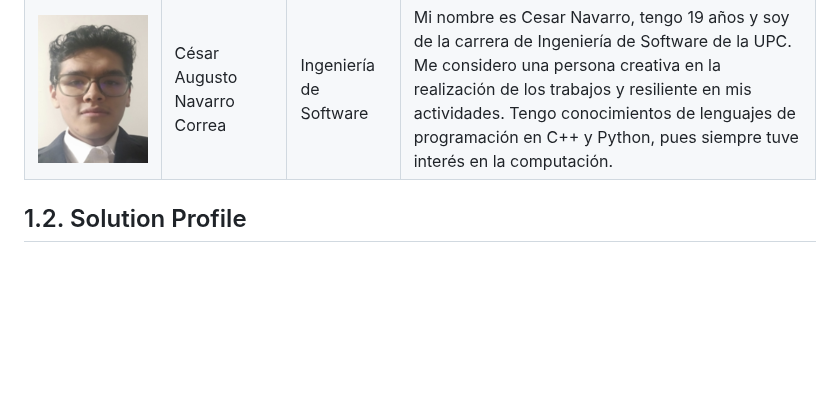
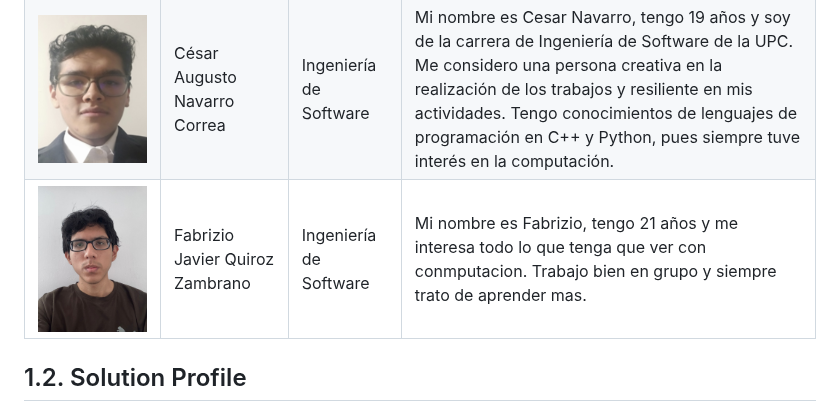
Before and after one commit to 1ASI0572-2620-8729-Proyecto-IOT/QuakExit-Informe, a Markdown page: README.md, the part around one of its changes. Rendered like a GitHub page; pictures changed too: assets/cap1/pfp-team/Fabrizio1.jpg (added); blank space fills up the shorter version.

```diff
--- a/README.md
+++ b/README.md
@@ -168,6 +168,7 @@ TerraGuard es una startup tecnológica emergente dedicada al diseño y desarroll
 | ![Diego](assets/cap1/pfp-team/diegorequena1.jfif) | Diego Gabriel Requena Gutiérrez   | Ingeniería de Software | Tengo 19 años y curso el 5to ciclo en la Universidad Peruana de Ciencias Aplicadas. Soy una persona comprometida con mis objetivos, busco optimizar mi rendimiento y mantener un equilibrio entre la excelencia y una vida saludable.                                                                                  |
 | ![Sebastián](assets/cap1/pfp-team/sebastian.jpg)  | Sebastián De Las Casas Latour     | Ingeniería de Software | Tengo 22 años y curso el 8vo ciclo en la Universidad Peruana de Ciencias Aplicadas. Busco desarrollar mis competencias en análisis, diseño y construcción de soluciones de software, aplicando los conocimientos adquiridos durante mi formación académica.                                                            |
 | ![César](assets/cap1/pfp-team/césar.jpg)          | César Augusto Navarro Correa      | Ingeniería de Software | Mi nombre es Cesar Navarro, tengo 19 años y soy de la carrera de Ingeniería de Software de la UPC. Me considero una persona creativa en la realización de los trabajos y resiliente en mis actividades. Tengo conocimientos de lenguajes de programación en C++ y Python, pues siempre tuve interés en la computación. |
+| ![Fabrizio](assets/cap1/pfp-team/Fabrizio1.jpg)       | Fabrizio Javier Quiroz Zambrano   | Ingeniería de Software | Mi nombre es Fabrizio, tengo 21 años y me interesa todo lo que tenga que ver con conmputacion. Trabajo bien en grupo y siempre trato de aprender mas.                                                                                                                                                                  |
 
 ## 1.2. Solution Profile
 
```
Also changed, not shown: other parts of README.md (+1 -1 lines).
